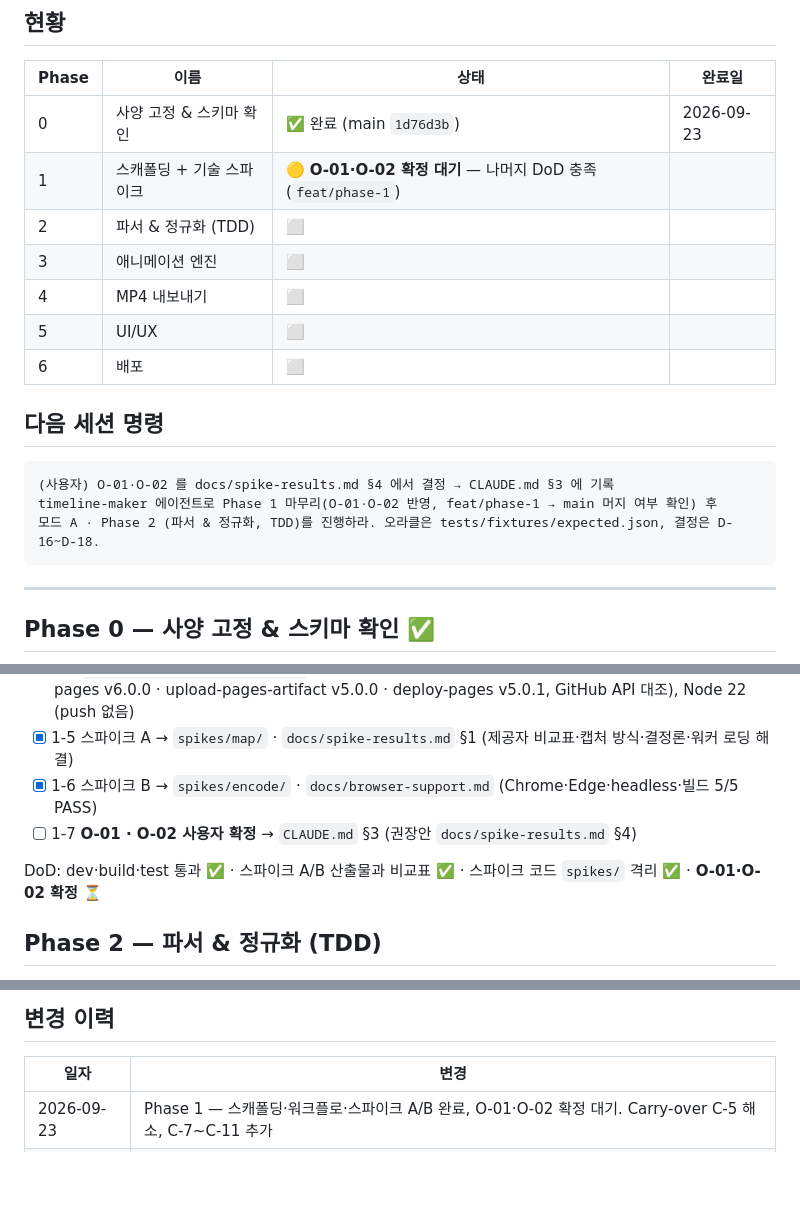
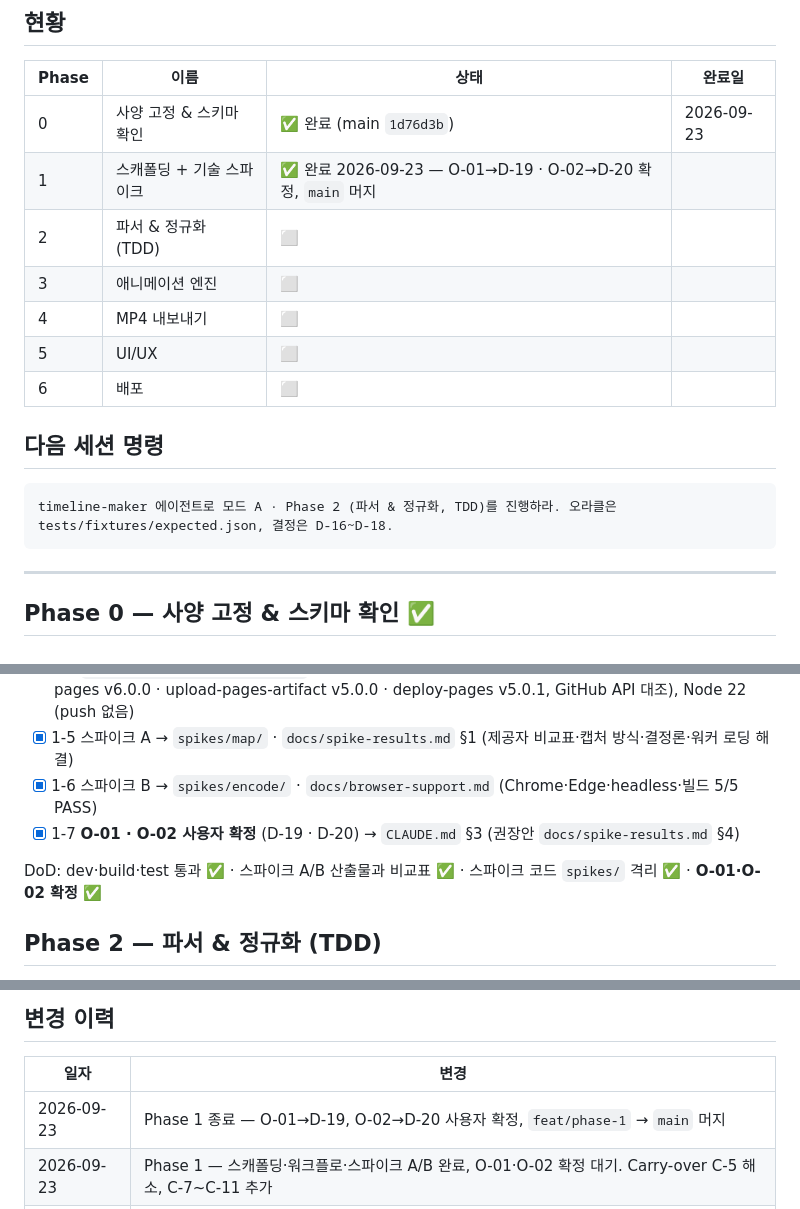
Before and after one commit to rynnkitty/timeline-maker, a Markdown page: docs/ROADMAP.md, 3 parts joined by grey strips. GitHub-like rendering; blank space fills up the shorter version.

Commit message:
docs: O-01/O-02 확정 — D-19 CARTO+OpenFreeMap 예비, D-20 미지원 브라우저 안내
Co-Authored-By: Claude Opus 5.5 (1M context) <noreply@anthropic.com>

````diff
--- a/docs/ROADMAP.md
+++ b/docs/ROADMAP.md
@@ -8,7 +8,7 @@
 | Phase | 이름 | 상태 | 완료일 |
 |---|---|---|---|
 | 0 | 사양 고정 & 스키마 확인 | ✅ 완료 (main `1d76d3b`) | 2026-09-23 |
-| 1 | 스캐폴딩 + 기술 스파이크 | 🟡 **O-01·O-02 확정 대기** — 나머지 DoD 충족 (`feat/phase-1`) | |
+| 1 | 스캐폴딩 + 기술 스파이크 | ✅ 완료 2026-09-23 — O-01→D-19 · O-02→D-20 확정, `main` 머지 | |
 | 2 | 파서 & 정규화 (TDD) | ⬜ | |
 | 3 | 애니메이션 엔진 | ⬜ | |
 | 4 | MP4 내보내기 | ⬜ | |
@@ -18,9 +18,7 @@
 ## 다음 세션 명령
 
 ```
-(사용자) O-01·O-02 를 docs/spike-results.md §4 에서 결정 → CLAUDE.md §3 에 기록
-timeline-maker 에이전트로 Phase 1 마무리(O-01·O-02 반영, feat/phase-1 → main 머지 여부 확인) 후
-모드 A · Phase 2 (파서 & 정규화, TDD)를 진행하라. 오라클은 tests/fixtures/expected.json, 결정은 D-16~D-18.
+timeline-maker 에이전트로 모드 A · Phase 2 (파서 & 정규화, TDD)를 진행하라. 오라클은 tests/fixtures/expected.json, 결정은 D-16~D-18.
 ```
 
 ---
@@ -47,9 +45,9 @@ DoD: reference-spec 완성 ✅ · §2.5 실파일 일치 확인(수정 반영)
 - [x] 1-4 `.github/workflows/deploy.yml` — SHA 고정(checkout v7.0.1 · setup-node v7.0.0 · configure-pages v6.0.0 · upload-pages-artifact v5.0.0 · deploy-pages v5.0.1, GitHub API 대조), Node 22 (push 없음)
 - [x] 1-5 스파이크 A → `spikes/map/` · `docs/spike-results.md` §1 (제공자 비교표·캡처 방식·결정론·워커 로딩 해결)
 - [x] 1-6 스파이크 B → `spikes/encode/` · `docs/browser-support.md` (Chrome·Edge·headless·빌드 5/5 PASS)
-- [ ] 1-7 **O-01 · O-02 사용자 확정** → `CLAUDE.md` §3 (권장안 `docs/spike-results.md` §4)
+- [x] 1-7 **O-01 · O-02 사용자 확정** (D-19 · D-20) → `CLAUDE.md` §3 (권장안 `docs/spike-results.md` §4)
 
-DoD: dev·build·test 통과 ✅ · 스파이크 A/B 산출물과 비교표 ✅ · 스파이크 코드 `spikes/` 격리 ✅ · **O-01·O-02 확정 ⏳**
+DoD: dev·build·test 통과 ✅ · 스파이크 A/B 산출물과 비교표 ✅ · 스파이크 코드 `spikes/` 격리 ✅ · **O-01·O-02 확정 ✅**
 
 ## Phase 2 — 파서 & 정규화 (TDD)
 
@@ -99,6 +97,7 @@ Task 는 각 Phase 진입 시 에이전트 §3 을 기준으로 분해해 여기
 
 | 일자 | 변경 |
 |---|---|
+| 2026-09-23 | Phase 1 종료 — O-01→D-19, O-02→D-20 사용자 확정, `feat/phase-1` → `main` 머지 |
 | 2026-09-23 | Phase 1 — 스캐폴딩·워크플로·스파이크 A/B 완료, O-01·O-02 확정 대기. Carry-over C-5 해소, C-7~C-11 추가 |
 | 2026-09-23 | Q1~Q4 사용자 결정 — 전부 (a) 채택, `CLAUDE.md` v1.2 (D-16~D-18 · H-2) 반영 |
 | 2026-09-23 | 생성 — Phase 0 완료 기록, Phase 1~2 Task, 질문 Q1~Q3, Carry-over C-1~C-6 |
````
